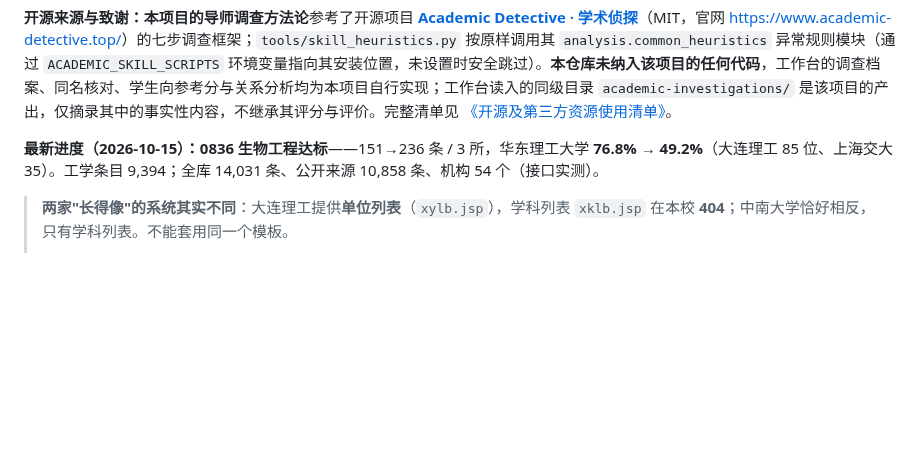
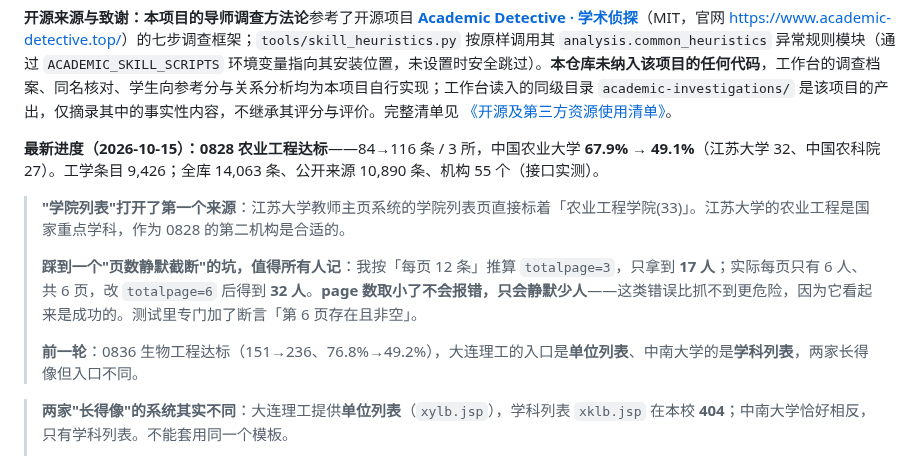
Before and after one commit to logic202407-cmyk/ic-mentor-db, a Markdown page: README.md, the part around the change. Drawn GitHub-style; blank space fills up the shorter version.

```diff
--- a/README.md
+++ b/README.md
@@ -12,7 +12,13 @@
 
 **开源来源与致谢：**本项目的**导师调查方法论**参考了开源项目 **[Academic Detective · 学术侦探](https://github.com/yadnuses/Academic-Detective)**（MIT，官网 <https://www.academic-detective.top/>）的七步调查框架；`tools/skill_heuristics.py` 按原样调用其 `analysis.common_heuristics` 异常规则模块（通过 `ACADEMIC_SKILL_SCRIPTS` 环境变量指向其安装位置，未设置时安全跳过）。**本仓库未纳入该项目的任何代码**，工作台的调查档案、同名核对、学生向参考分与关系分析均为本项目自行实现；工作台读入的同级目录 `academic-investigations/` 是该项目的产出，仅摘录其中的事实性内容，不继承其评分与评价。完整清单见 [《开源及第三方资源使用清单》](workbench/aic-submission/开源及第三方资源使用清单.md)。
 
-**最新进度（2026-10-15）：**0836 生物工程**达标**——151→236 条 / 3 所，华东理工大学 **76.8% → 49.2%**（大连理工 85 位、上海交大 35）。工学条目 9,394；全库 14,031 条、公开来源 10,858 条、机构 54 个（接口实测）。
+**最新进度（2026-10-15）：**0828 农业工程**达标**——84→116 条 / 3 所，中国农业大学 **67.9% → 49.1%**（江苏大学 32、中国农科院 27）。工学条目 9,426；全库 14,063 条、公开来源 10,890 条、机构 55 个（接口实测）。
+
+> **"学院列表"打开了第一个来源**：江苏大学教师主页系统的学院列表页直接标着「农业工程学院(33)」。江苏大学的农业工程是国家重点学科，作为 0828 的第二机构是合适的。
+>
+> **踩到一个"页数静默截断"的坑，值得所有人记**：我按「每页 12 条」推算 `totalpage=3`，只拿到 **17 人**；实际每页只有 6 人、共 6 页，改 `totalpage=6` 后得到 **32 人**。**page 数取小了不会报错，只会静默少人**——这类错误比抓不到更危险，因为它看起来是成功的。测试里专门加了断言「第 6 页存在且非空」。
+>
+> **前一轮**：0836 生物工程达标（151→236、76.8%→49.2%），大连理工的入口是**单位列表**、中南大学的是**学科列表**，两家长得像但入口不同。
 
 > **两家"长得像"的系统其实不同**：大连理工提供**单位列表**（`xylb.jsp`），学科列表 `xklb.jsp` 在本校 **404**；中南大学恰好相反，只有学科列表。不能套用同一个模板。
 >
```
Also changed, not shown: workbench/README.md (+1 -0 lines), workbench/competition_readiness.md (+5 -5 lines).
